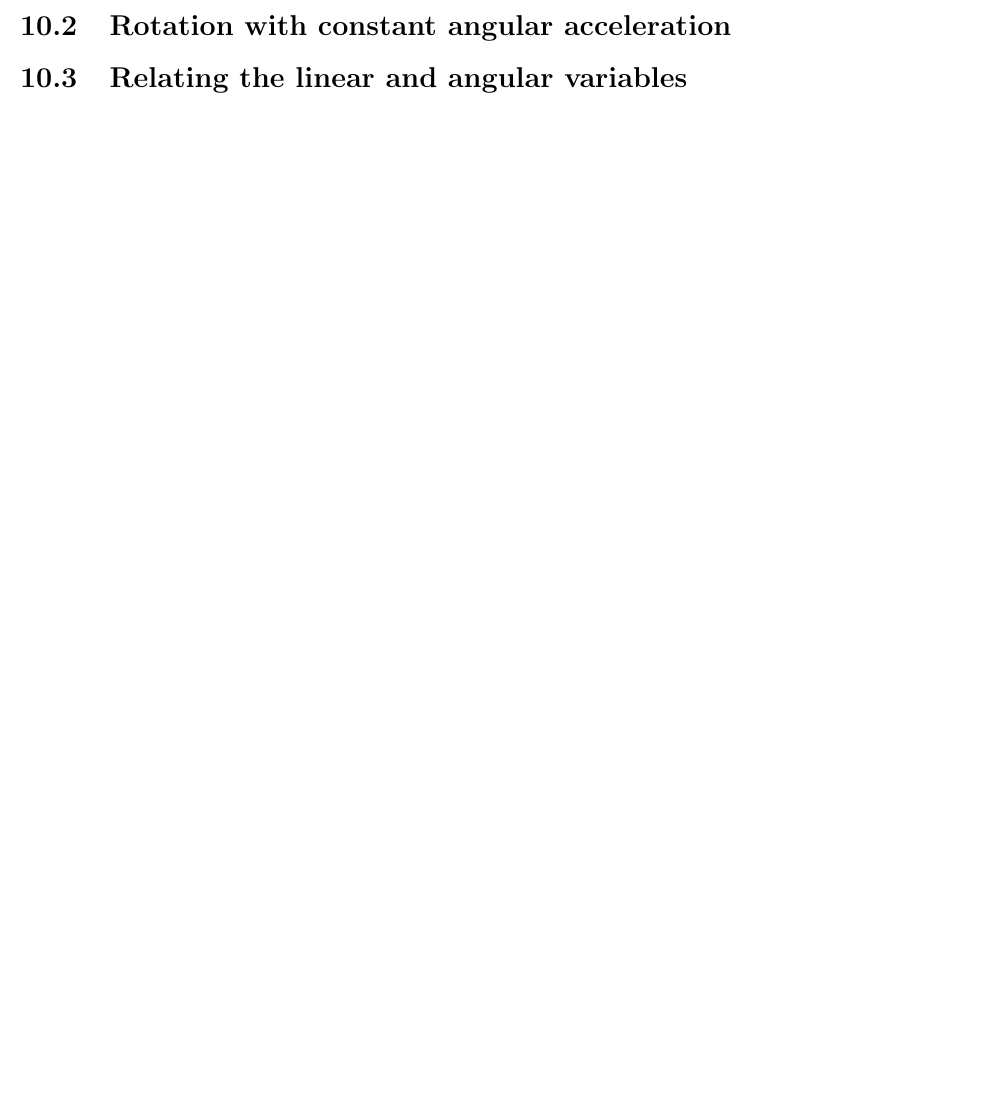
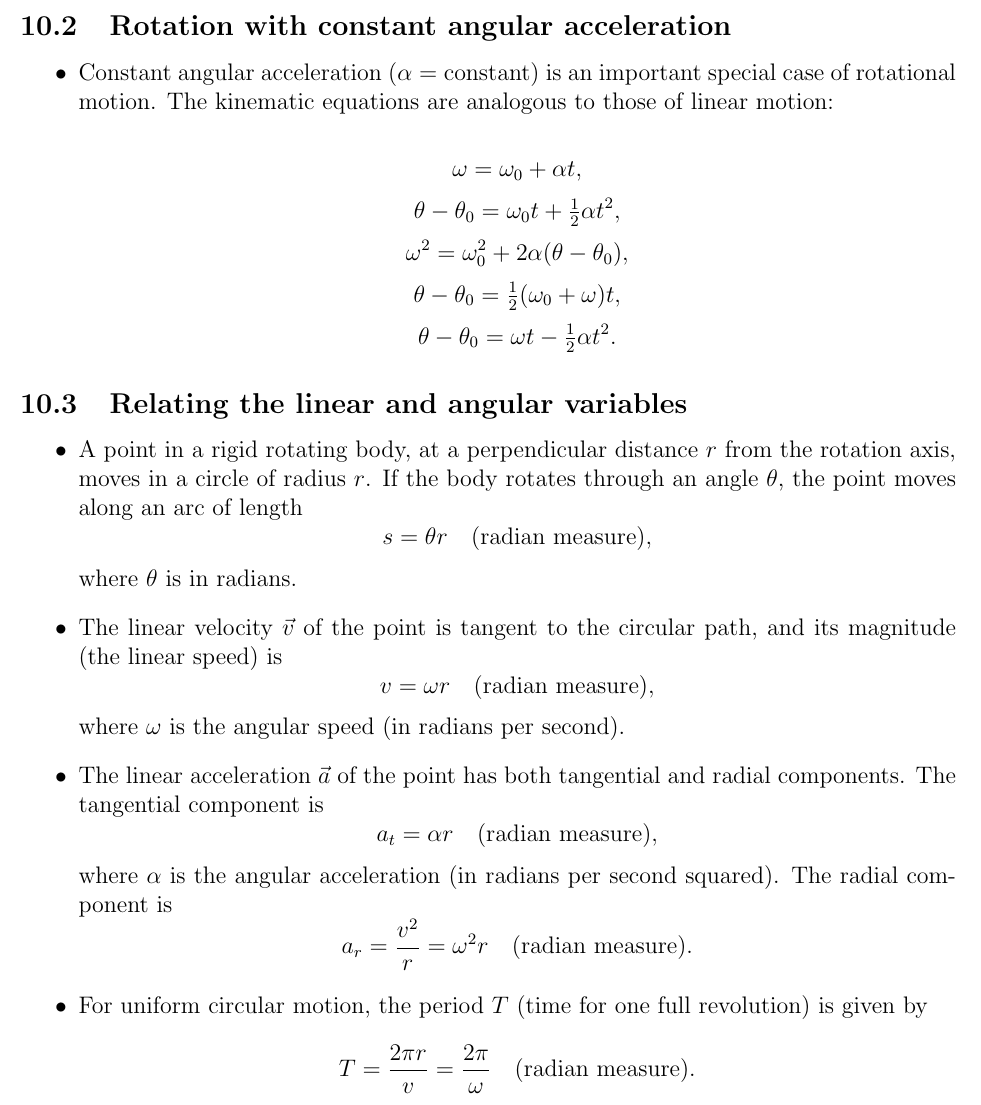
Before and after one commit to ArianDK/latex-notes, a LaTeX document (phys-2325-university-physics-I/master-compendium.tex, which reads phys-2325-university-physics-I/ch-10-rotation.tex): part of page 19 of 19 before the commit and part of page 18 of 20 after it, cut so that both start at the same text, the shorter picture padded with empty space. Compiled offline with pdfLaTeX.

Commit message:
Enhance chapter on rotation by adding kinematic equations and clarifying relationships between linear and angular variables in the master compendium

```diff
--- a/phys-2325-university-physics-I/ch-10-rotation.tex
+++ b/phys-2325-university-physics-I/ch-10-rotation.tex
@@ -37,9 +37,60 @@
 
     \item Both $\alpha_{\text{avg}}$ and $\alpha$ are vectors.
 \end{itemize}
+
 \subsection{Rotation with constant angular acceleration}
+\begin{itemize}
+    \item Constant angular acceleration ($\alpha = \text{constant}$) is an important special case of rotational motion. The kinematic equations are analogous to those of linear motion:
+
+    \[
+        \omega = \omega_0 + \alpha t,
+    \]
+    \[
+        \theta - \theta_0 = \omega_0 t + \tfrac{1}{2} \alpha t^2,
+    \]
+    \[
+        \omega^2 = \omega_0^2 + 2\alpha (\theta - \theta_0),
+    \]
+    \[
+        \theta - \theta_0 = \tfrac{1}{2} (\omega_0 + \omega)t,
+    \]
+    \[
+        \theta - \theta_0 = \omega t - \tfrac{1}{2} \alpha t^2.
+    \]
+\end{itemize}
 
 \subsection{Relating the linear and angular variables}
+\begin{itemize}
+    \item A point in a rigid rotating body, at a perpendicular distance $r$ from the rotation axis, moves in a circle of radius $r$.
+    If the body rotates through an angle $\theta$, the point moves along an arc of length
+    \[
+        s = \theta r \quad \text{(radian measure)},
+    \]
+    where $\theta$ is in radians.
+
+    \item The linear velocity $\vec{v}$ of the point is tangent to the circular path, and its magnitude (the linear speed) is
+    \[
+        v = \omega r \quad \text{(radian measure)},
+    \]
+    where $\omega$ is the angular speed (in radians per second).
+
+    \item The linear acceleration $\vec{a}$ of the point has both tangential and radial components.
+    The tangential component is
+    \[
+        a_t = \alpha r \quad \text{(radian measure)},
+    \]
+    where $\alpha$ is the angular acceleration (in radians per second squared).
+    The radial component is
+    \[
+        a_r = \frac{v^2}{r} = \omega^2 r \quad \text{(radian measure)}.
+    \]
+
+    \item For uniform circular motion, the period $T$ (time for one full revolution) is given by
+    \[
+        T = \frac{2\pi r}{v} = \frac{2\pi}{\omega} \quad \text{(radian measure)}.
+    \]
+\end{itemize}
+
 \subsection{Kinetic energy of rotation}
 \subsection{Calculating the rotational of inertia}
 \subsection{Torque}
```
Also changed, not shown: phys-2325-university-physics-I/master-compendium.pdf.
